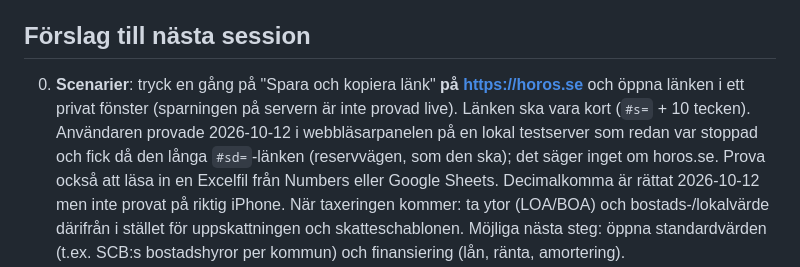
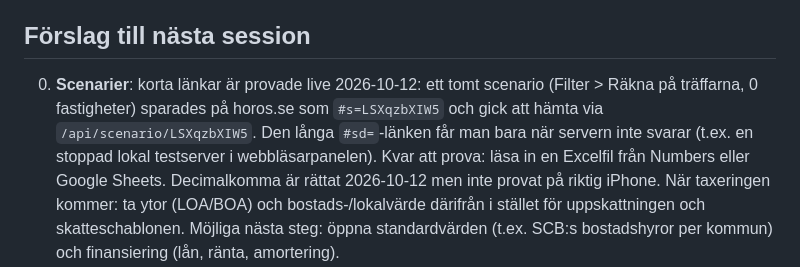
Before and after one commit to nimapima1/horos, a Markdown page: OVERLAMNING.md, the part around the change. GitHub-like rendering.

Commit message:
Överlämning: korta länkar provade live på horos.se
Co-Authored-By: Claude Opus 5.5 <noreply@anthropic.com>

```diff
--- a/OVERLAMNING.md
+++ b/OVERLAMNING.md
@@ -186,11 +186,10 @@ nyckeltal). Horos version, utan inloggning och utan licensierade schabloner:
 
 ## Förslag till nästa session
 
-0. **Scenarier**: tryck en gång på "Spara och kopiera länk" **på https://horos.se** och öppna länken i ett privat
-   fönster (sparningen på servern är inte provad live). Länken ska vara kort (`#s=` + 10 tecken). Användaren provade
-   2026-10-12 i webbläsarpanelen på en lokal testserver som redan var stoppad och fick då den långa `#sd=`-länken
-   (reservvägen, som den ska); det säger inget om horos.se. Prova också att läsa in en Excelfil från Numbers eller
-   Google Sheets. Decimalkomma är rättat
+0. **Scenarier**: korta länkar är provade live 2026-10-12: ett tomt scenario (Filter > Räkna på träffarna, 0 fastigheter)
+   sparades på horos.se som `#s=LSXqzbXIW5` och gick att hämta via `/api/scenario/LSXqzbXIW5`. Den långa `#sd=`-länken
+   får man bara när servern inte svarar (t.ex. en stoppad lokal testserver i webbläsarpanelen). Kvar att prova: läsa in en
+   Excelfil från Numbers eller Google Sheets. Decimalkomma är rättat
    2026-10-12 men inte provat på riktig iPhone. När taxeringen kommer: ta ytor (LOA/BOA) och
    bostads-/lokalvärde därifrån i stället för uppskattningen och skatteschablonen. Möjliga nästa steg: öppna
    standardvärden (t.ex. SCB:s bostadshyror per kommun) och finansiering (lån, ränta, amortering).
```
